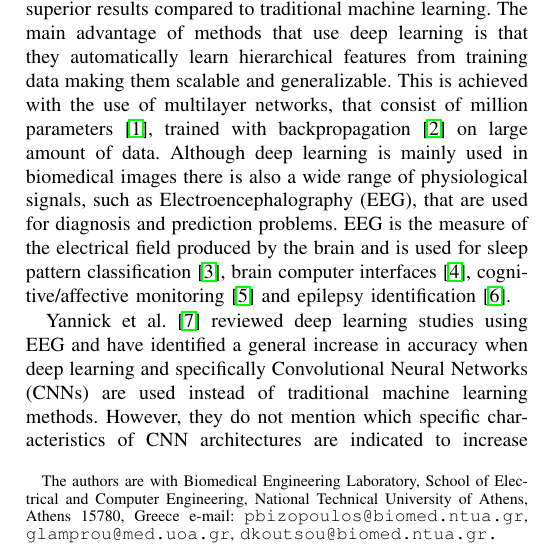
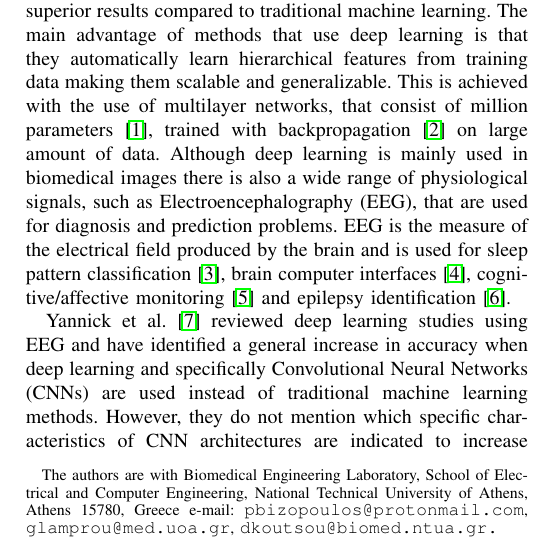
Before and after one commit to pbizopoulos/signal2image-modules-in-deep-neural-networks-for-eeg-classification, a LaTeX paper (ms.tex): part of one column of page 1 of 4, cut so that both start at the same text. Compiled offline with pdfLaTeX.

Commit message:
fix email

```diff
--- a/ms.tex
+++ b/ms.tex
@@ -14,9 +14,9 @@
 
 \begin{document}
 
-\title{\LARGE \bf Signal2Image Modules in Deep Neural Networks for EEG Classification}
+\title{Signal2Image Modules in Deep Neural Networks for EEG Classification}
 \author{Paschalis Bizopoulos, George I. Lambrou and Dimitrios Koutsouris%
-\thanks{The authors are with Biomedical Engineering Laboratory, School of Electrical and Computer Engineering, National Technical University of Athens, Athens 15780, Greece e-mail: {\tt\small pbizopoulos@biomed.ntua.gr}, {\tt\small glamprou@med.uoa.gr}, {\tt\small dkoutsou@biomed.ntua.gr.}}
+\thanks{The authors are with Biomedical Engineering Laboratory, School of Electrical and Computer Engineering, National Technical University of Athens, Athens 15780, Greece e-mail: {\tt\small pbizopoulos@protonmail.com}, {\tt\small glamprou@med.uoa.gr}, {\tt\small dkoutsou@biomed.ntua.gr.}}
 }
 
 \maketitle
```
